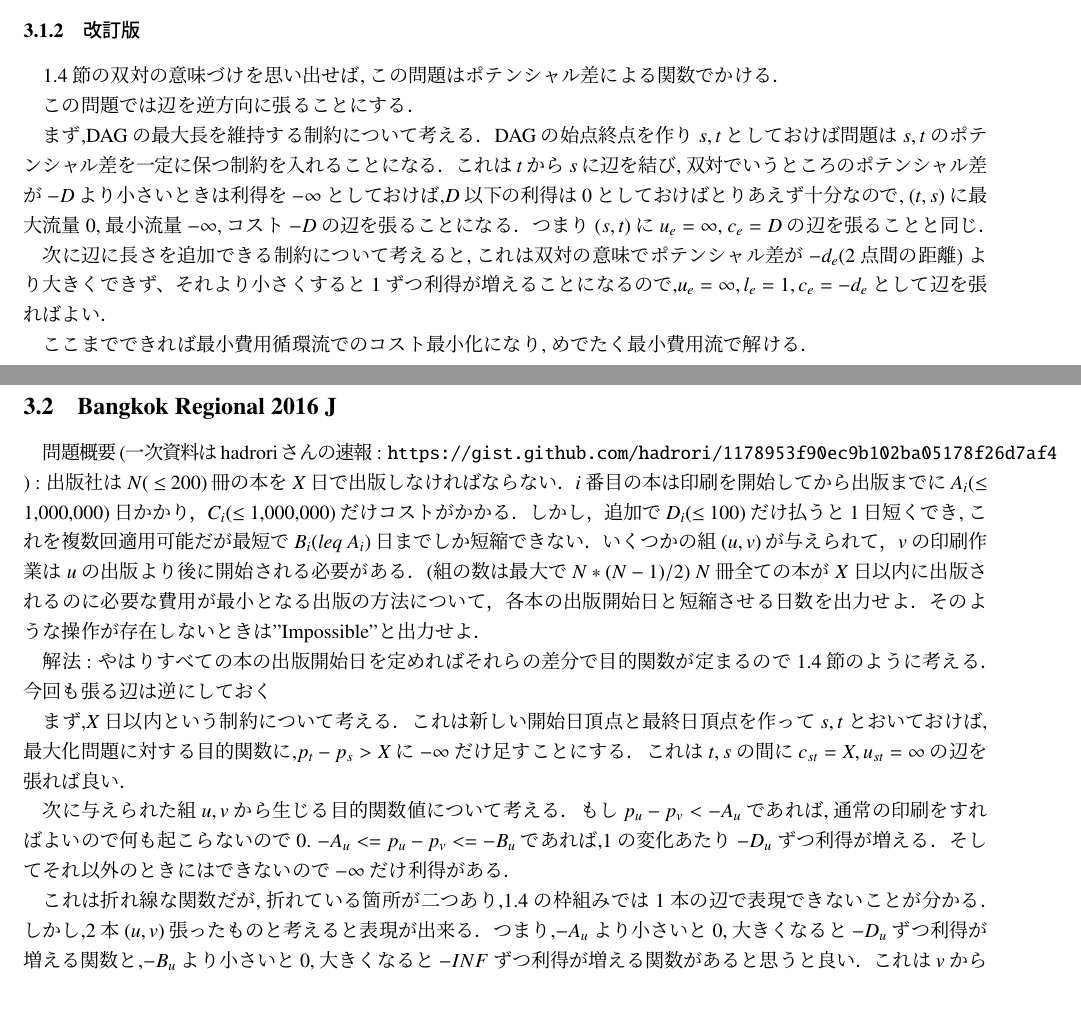
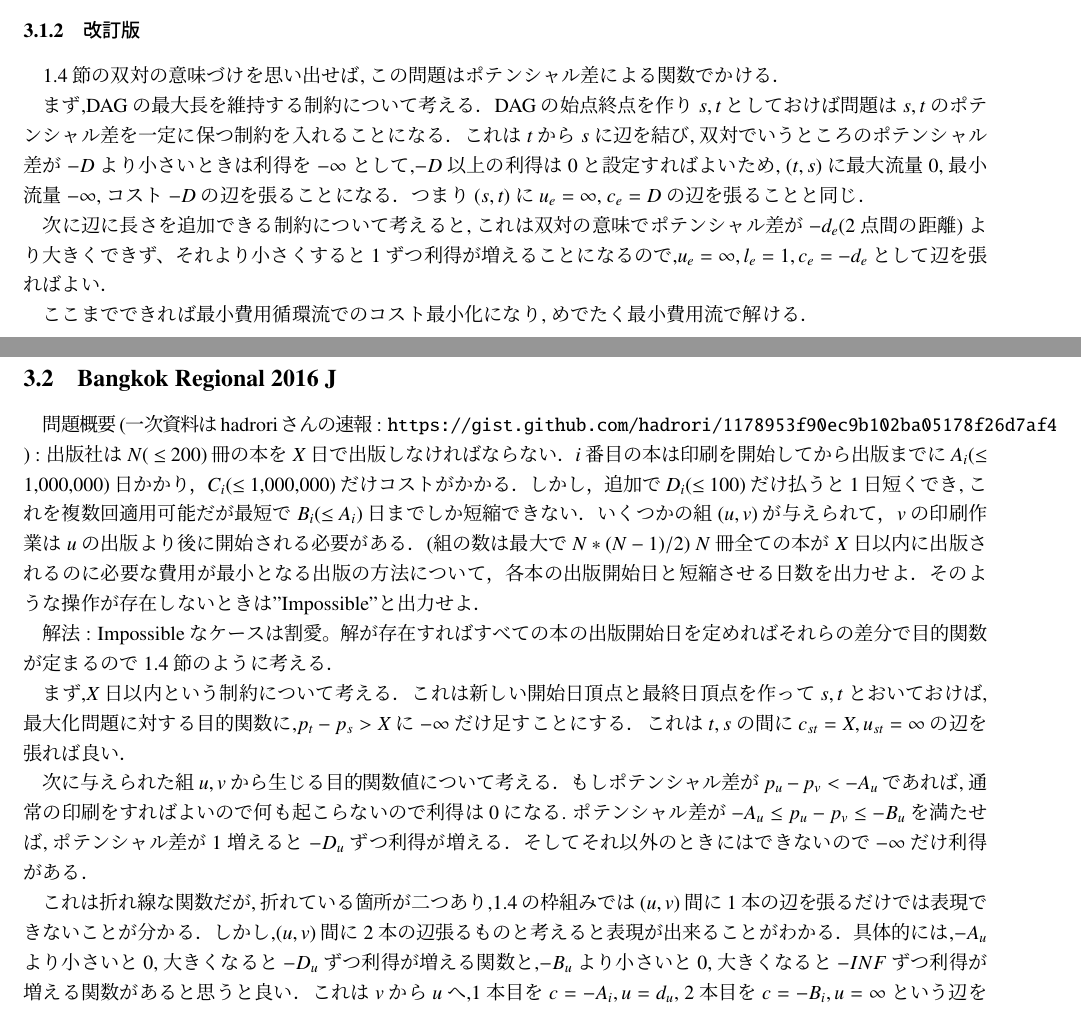
Before and after one commit to tokoharu/tokoharupage, a LaTeX document (docs/formularization.tex): two parts of pages 6 and 7 of 9, joined at a grey line, cut so that both start at the same text. Compiled offline with pLaTeX and dvipdfmx.

Commit message:
全体を一度読んで校正した

```diff
--- a/docs/formularization.tex
+++ b/docs/formularization.tex
@@ -295,9 +295,7 @@ Project Selectionが適用できる問題例としては下記 \ref{hardlife}節
 \subsubsection{改訂版}
 \ref{mcf}節の双対の意味づけを思い出せば,この問題はポテンシャル差による関数でかける．
 
-この問題では辺を逆方向に張ることにする．
-
-まず,DAGの最大長を維持する制約について考える．DAGの始点終点を作り$s,t$としておけば問題は$s,t$のポテンシャル差を一定に保つ制約を入れることになる．これは$t$から$s$に辺を結び, 双対でいうところのポテンシャル差が$-D$より小さいときは利得を $-\infty$ としておけば,$D$以下の利得は0としておけばとりあえず十分なので,
+まず,DAGの最大長を維持する制約について考える．DAGの始点終点を作り$s,t$としておけば問題は$s,t$のポテンシャル差を一定に保つ制約を入れることになる．これは$t$から$s$に辺を結び, 双対でいうところのポテンシャル差が$-D$より小さいときは利得を $-\infty$ として,$-D$以上の利得は0と設定すればよいため,
 $(t,s)$に最大流量0, 最小流量$-\infty$,コスト$-D$の辺を張ることになる．つまり$(s,t)$に$u_e = \infty$, $c_e=D$の辺を張ることと同じ．
 
 次に辺に長さを追加できる制約について考えると,これは双対の意味でポテンシャル差が$-d_e$(2点間の距離)より大きくできず、それより小さくすると1ずつ利得が増えることになるので,$u_e = \infty, l_e=1, c_e = -d_e $として辺を張ればよい．
@@ -308,23 +306,22 @@ $(t,s)$に最大流量0, 最小流量$-\infty$,コスト$-D$の辺を張るこ
 問題概要(一次資料はhadroriさんの速報 : \url{https://gist.github.com/hadrori/1178953f90ec9b102ba05178f26d7af4} ) :
 出版社は$N$( $\leq$ 200)冊の本を$X$日で出版しなければならない．
 $i$番目の本は印刷を開始してから出版までに$A_i$($\leq$ 1,000,000)日かかり，$C_i$($\leq$ 1,000,000)だけコストがかかる．
-しかし，追加で$D_i$($\leq$ 100)だけ払うと1日短くでき,これを複数回適用可能だが最短で$B_i$($leq$ $A_i$)日までしか短縮できない．
+しかし，追加で$D_i$($\leq$ 100)だけ払うと1日短くでき,これを複数回適用可能だが最短で$B_i$($\leq$ $A_i$)日までしか短縮できない．
 いくつかの組$(u,v)$が与えられて，$v$の印刷作業は$u$の出版より後に開始される必要がある．(組の数は最大で$N*(N-1)/2$)
 $N$冊全ての本が$X$日以内に出版されるのに必要な費用が最小となる出版の方法について，各本の出版開始日と短縮させる日数を出力せよ．
 そのような操作が存在しないときは"Impossible"と出力せよ．
 
 解法 :
-やはりすべての本の出版開始日を定めればそれらの差分で目的関数が定まるので \ref{mcf}節のように考える．
-今回も張る辺は逆にしておく
+Impossibleなケースは割愛。解が存在すればすべての本の出版開始日を定めればそれらの差分で目的関数が定まるので \ref{mcf}節のように考える．
 
 まず,$X$日以内という制約について考える．
 これは新しい開始日頂点と最終日頂点を作って$s,t$とおいておけば,最大化問題に対する目的関数に,$p_t - p_s > X $に$- \infty$だけ足すことにする．
 これは$t,s$の間に$c_{st} = X, u_{st}=\infty$の辺を張れば良い．
 
 次に与えられた組$u,v$から生じる目的関数値について考える．
-もし$p_u - p_v < -A_u$であれば,通常の印刷をすればよいので何も起こらないので0. $-A_u <= p_u - p_v <=  -B_u$であれば,1の変化あたり$-D_u$ずつ利得が増える．そしてそれ以外のときにはできないので$-\infty$だけ利得がある．
+もしポテンシャル差が$p_u - p_v < -A_u$であれば,通常の印刷をすればよいので何も起こらないので利得は0になる. ポテンシャル差が$-A_u \leq p_u - p_v \leq  -B_u$を満たせば,ポテンシャル差が1増えると$-D_u$ずつ利得が増える．そしてそれ以外のときにはできないので$-\infty$だけ利得がある．
 
-これは折れ線な関数だが,折れている箇所が二つあり,\ref{mcf}の枠組みでは1本の辺で表現できないことが分かる．しかし,2本$(u,v)$張ったものと考えると表現が出来る．つまり,$-A_u$より小さいと0, 大きくなると$-D_u$ずつ利得が増える関数と,$-B_u$より小さいと0, 大きくなると$-INF$ずつ利得が増える関数があると思うと良い．これは$v$から$u$へ,1本目を$c = -A_i, u=d_u$, 2本目を$c=-B_i, u=\infty$という辺を張れば良い．（最後の式の$u=d_u$について,左辺の$u$は容量,右辺の$u$は頂点を表していることに注意．
+これは折れ線な関数だが,折れている箇所が二つあり,\ref{mcf}の枠組みでは$(u,v)$間に1本の辺を張るだけでは表現できないことが分かる．しかし,$(u,v)$間に2本の辺張るものと考えると表現が出来ることがわかる．具体的には,$-A_u$より小さいと0, 大きくなると$-D_u$ずつ利得が増える関数と,$-B_u$より小さいと0, 大きくなると$-INF$ずつ利得が増える関数があると思うと良い．これは$v$から$u$へ,1本目を$c = -A_i, u=d_u$, 2本目を$c=-B_i, u=\infty$という辺を張れば良い．（最後の式の$u=d_u$について,左辺の$u$は容量,右辺の$u$は頂点を表していることに注意．
 
 
 \subsection{ジョブ割当問題}
```
Also changed, not shown: docs/formularization.pdf, docs/formularization.tex (4 more changed lines).
